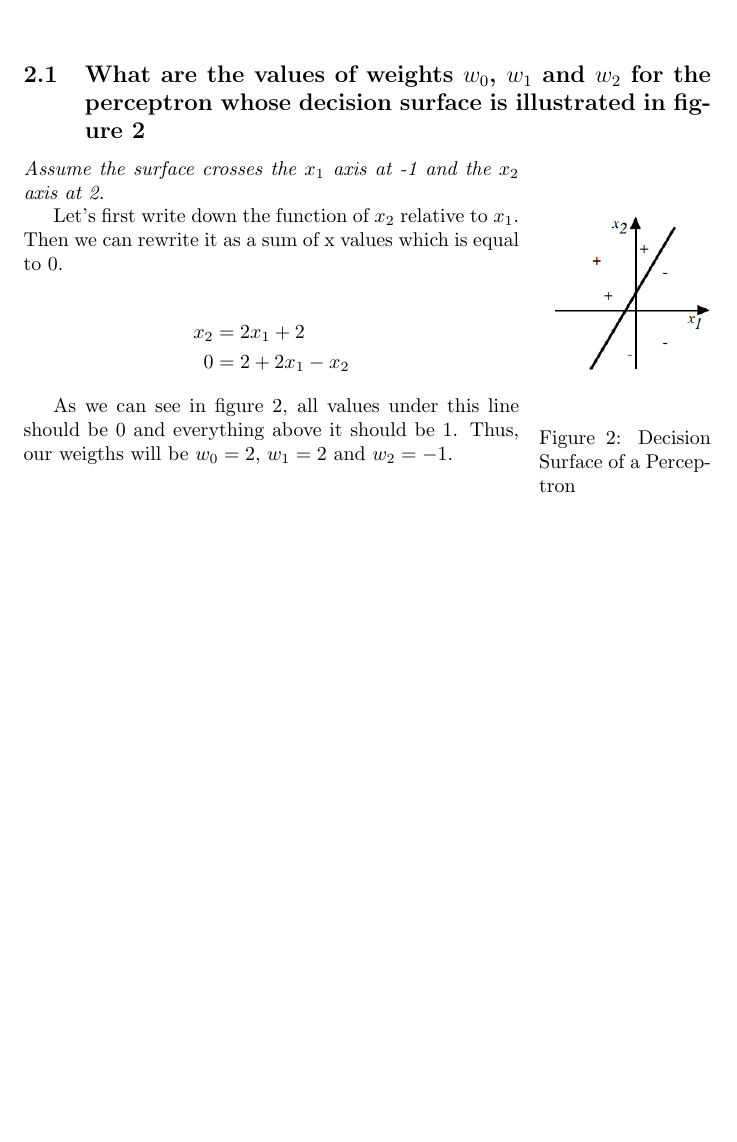
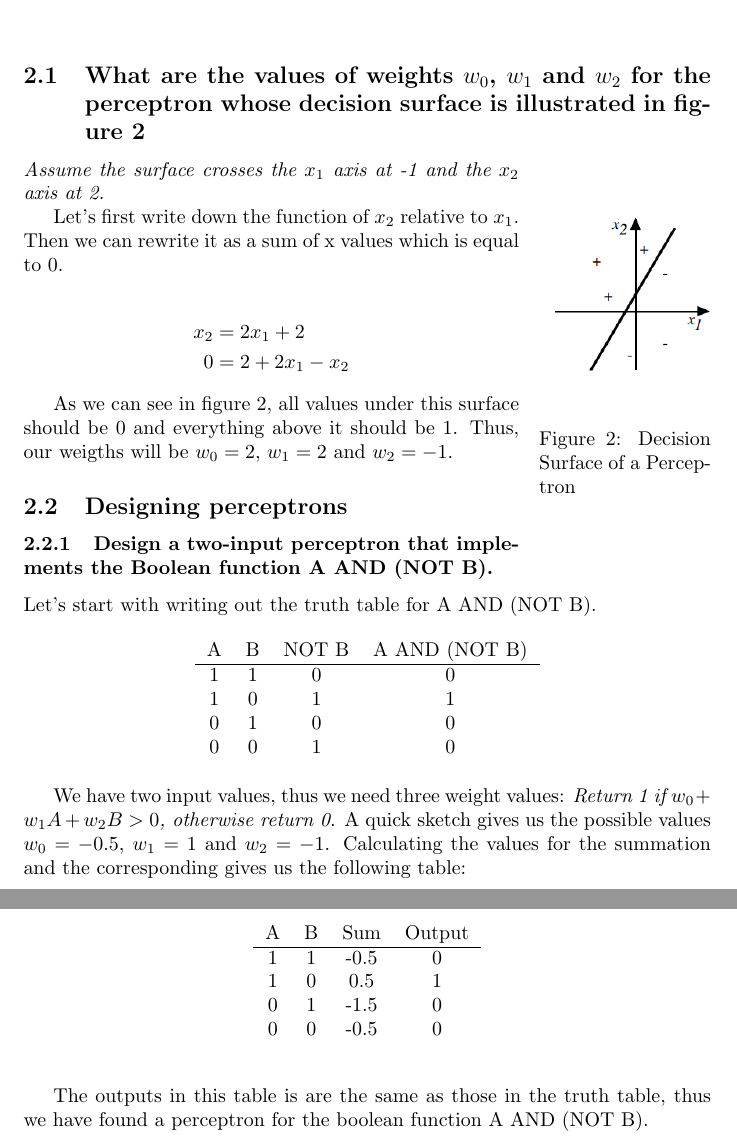
Before and after one commit to hira64/machinelearning2016, a LaTeX problem sheet (Written Assignments/Assignment 3.tex): part of page 6 of 6 before the commit and two parts of pages 6 and 7 of 7 after it, the two joined at a grey line, cut so that both start at the same text, the shorter picture padded with empty space. Compiled offline with pdfLaTeX.

Commit message:
Finished 4.1.1

```diff
--- a/Written Assignments/Assignment 3.tex
+++ b/Written Assignments/Assignment 3.tex
@@ -171,9 +171,40 @@ x_2 &= 2x_1 + 2\\
 0&=2+2x_1-x_2
 \end{align*}
 
-As we can see in figure \ref{fig:perc}, all values under this line should be 0 and everything above it should be 1. Thus, our weigths will be $w_0 = 2$, $w_1 = 2$ and $w_2 = -1$.
+As we can see in figure \ref{fig:perc}, all values under this surface should be 0 and everything above it should be 1. Thus, our weigths will be $w_0 = 2$, $w_1 = 2$ and $w_2 = -1$.
 
+\subsection{Designing perceptrons}
+\subsubsection{Design a two-input perceptron that implements the Boolean function A AND (NOT B).}
 
+Let's start with writing out the truth table for A AND (NOT B).
+
+\begin{table}[h!]
+\centering
+\begin{tabular}{c c c c}
+ A & B & NOT B & A AND (NOT B)\\
+\hline
+1&1&0&0\\
+1&0&1&1\\
+0&1&0&0\\
+0&0&1&0
+\end{tabular}
+\end{table}
+
+We have two input values, thus we need three weight values: \textit{Return 1 if $w_0 + w_1A + w_2 B > 0$, otherwise return 0}. A quick sketch gives us the possible values $w_0 = -0.5$, $w_1 = 1$ and $w_2 = -1$. Calculating the values for the summation and the corresponding gives us the following table:
+
+\begin{table}[h!]
+\centering
+\begin{tabular}{c c c c}
+ A & B & Sum & Output\\
+\hline
+1&1&-0.5&0\\
+1&0&0.5&1\\
+0&1&-1.5&0\\
+0&0&-0.5&0
+\end{tabular}
+\end{table}
+
+The outputs in this table is are the same as those in the truth table, thus we have found a perceptron for the boolean function A AND (NOT B).
 
 
 
```
Also changed, not shown: Written Assignments/Assignment 3.pdf.
